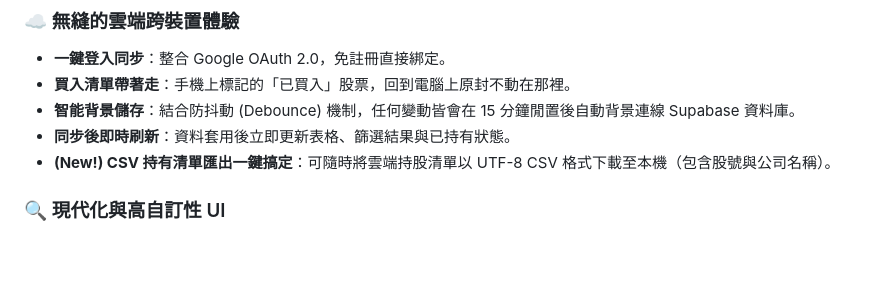
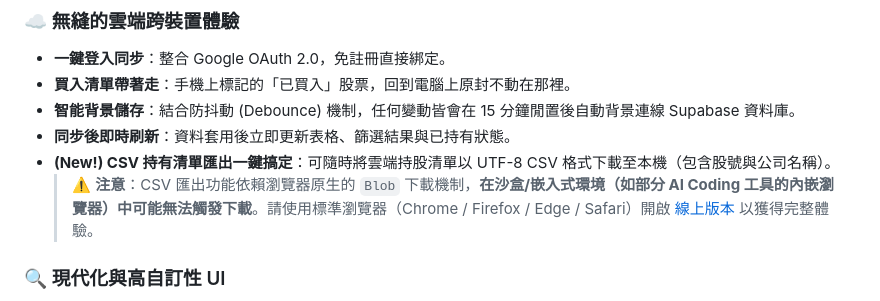
Before and after one commit to xx8897/tw-stock-gift-evaluator, a Markdown page: README.md, the part around the change. Drawn GitHub-style; blank space fills up the shorter version.

Commit message:
docs: clarify CSV export sandboxed browser limitation in README; clean temp test comments

```diff
--- a/README.md
+++ b/README.md
@@ -30,6 +30,7 @@
 - **智能背景儲存**：結合防抖動 (Debounce) 機制，任何變動皆會在 15 分鐘閒置後自動背景連線 Supabase 資料庫。
 - **同步後即時刷新**：資料套用後立即更新表格、篩選結果與已持有狀態。
 - **(New!) CSV 持有清單匯出一鍵搞定**：可隨時將雲端持股清單以 UTF-8 CSV 格式下載至本機（包含股號與公司名稱）。
+  > ⚠️ **注意**：CSV 匯出功能依賴瀏覽器原生的 `Blob` 下載機制，**在沙盒/嵌入式環境（如部分 AI Coding 工具的內嵌瀏覽器）中可能無法觸發下載**。請使用標準瀏覽器（Chrome / Firefox / Edge / Safari）開啟 [線上版本](https://xx8897.github.io/tw-stock-gift-evaluator/) 以獲得完整體驗。
 
 ### 🔍 現代化與高自訂性 UI
 - **深色毛玻璃美學**：採用質感極佳的深色主題、流動背景與霓虹元素。
```
